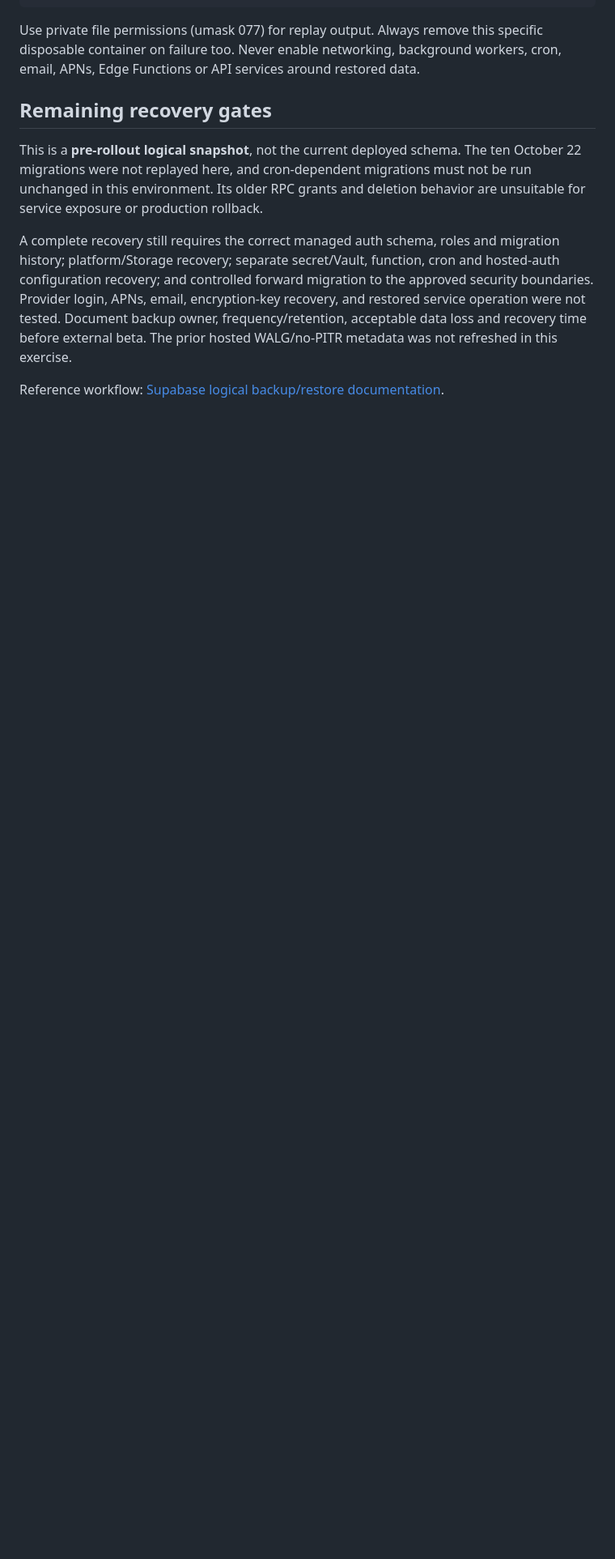
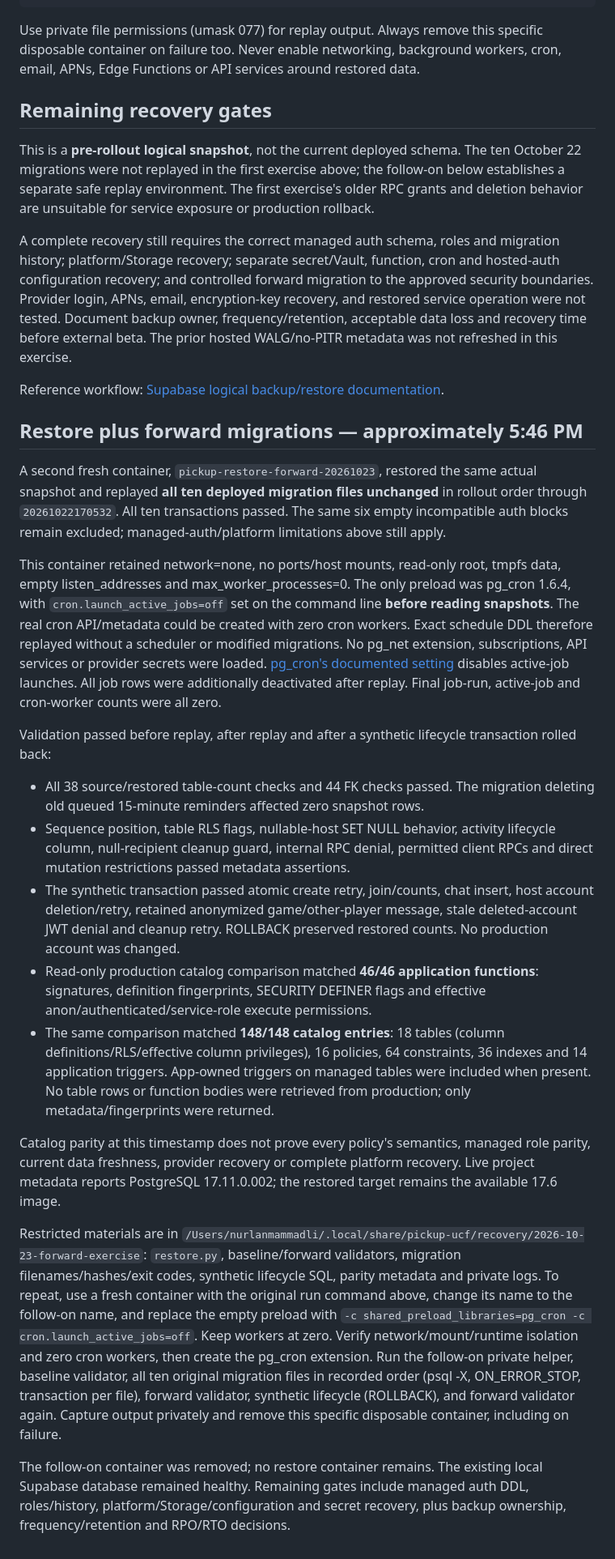
Before and after one commit to nurlanmnn/pickup-ucf, a Markdown page: docs/operations/2026-10-23-isolated-restore.md, the part around the change. Shown at 81% size. Rendered like a GitHub page; blank space fills up the shorter version.

Commit message:
docs: verify restored snapshot migration replay and production catalog parity

```diff
--- a/docs/operations/2026-10-23-isolated-restore.md
+++ b/docs/operations/2026-10-23-isolated-restore.md
@@ -88,8 +88,9 @@ workers, cron, email, APNs, Edge Functions or API services around restored data.
 ## Remaining recovery gates
 
 This is a **pre-rollout logical snapshot**, not the current deployed schema. The
-ten October 22 migrations were not replayed here, and cron-dependent migrations
-must not be run unchanged in this environment. Its older RPC grants and deletion
+ten October 22 migrations were not replayed in the first exercise above; the
+follow-on below establishes a separate safe replay environment. The first
+exercise's older RPC grants and deletion
 behavior are unsuitable for service exposure or production rollback.
 
 A complete recovery still requires the correct managed auth schema, roles and
@@ -101,3 +102,66 @@ frequency/retention, acceptable data loss and recovery time before external beta
 The prior hosted WALG/no-PITR metadata was not refreshed in this exercise.
 
 Reference workflow: [Supabase logical backup/restore documentation](https://supabase.com/docs/guides/platform/migrating-within-supabase/backup-restore).
+
+## Restore plus forward migrations — approximately 5:46 PM
+
+A second fresh container, `pickup-restore-forward-20261023`, restored the same
+actual snapshot and replayed **all ten deployed migration files unchanged** in
+rollout order through `20261022170532`. All ten transactions passed. The same
+six empty incompatible auth blocks remain excluded; managed-auth/platform
+limitations above still apply.
+
+This container retained network=none, no ports/host mounts, read-only root, tmpfs
+data, empty listen_addresses and max_worker_processes=0. The only preload was
+pg_cron 1.6.4, with `cron.launch_active_jobs=off` set on the command line **before
+reading snapshots**. The real cron API/metadata could be created with zero cron
+workers. Exact schedule DDL therefore replayed without a scheduler or modified
+migrations. No pg_net extension, subscriptions, API services or provider secrets
+were loaded. [pg_cron's documented setting](https://github.com/citusdata/pg_cron#extension-settings)
+disables active-job launches. All job rows were additionally deactivated after
+replay. Final job-run, active-job and cron-worker counts were all zero.
+
+Validation passed before replay, after replay and after a synthetic lifecycle
+transaction rolled back:
+
+- All 38 source/restored table-count checks and 44 FK checks passed. The migration
+  deleting old queued 15-minute reminders affected zero snapshot rows.
+- Sequence position, table RLS flags, nullable-host SET NULL behavior, activity
+  lifecycle column, null-recipient cleanup guard, internal RPC denial, permitted
+  client RPCs and direct mutation restrictions passed metadata assertions.
+- The synthetic transaction passed atomic create retry, join/counts, chat insert,
+  host account deletion/retry, retained anonymized game/other-player message,
+  stale deleted-account JWT denial and cleanup retry. ROLLBACK preserved restored
+  counts. No production account was changed.
+- Read-only production catalog comparison matched **46/46 application functions**:
+  signatures, definition fingerprints, SECURITY DEFINER flags and effective
+  anon/authenticated/service-role execute permissions.
+- The same comparison matched **148/148 catalog entries**: 18 tables (column
+  definitions/RLS/effective column privileges), 16 policies, 64 constraints,
+  36 indexes and 14 application triggers. App-owned triggers on managed tables
+  were included when present. No table rows or function bodies were retrieved
+  from production; only metadata/fingerprints were returned.
+
+Catalog parity at this timestamp does not prove every policy's semantics, managed
+role parity, current data freshness, provider recovery or complete platform
+recovery. Live project metadata reports PostgreSQL 17.11.0.002; the restored target
+remains the available 17.6 image.
+
+Restricted materials are in
+`/Users/nurlanmammadli/.local/share/pickup-ucf/recovery/2026-10-23-forward-exercise`:
+`restore.py`, baseline/forward validators, migration filenames/hashes/exit codes,
+synthetic lifecycle SQL, parity metadata and private logs. To repeat, use a fresh
+container with the original run command above, change its name to the follow-on
+name, and replace the empty preload with
+`-c shared_preload_libraries=pg_cron -c cron.launch_active_jobs=off`. Keep workers
+at zero. Verify network/mount/runtime isolation and zero cron workers, then create
+the pg_cron extension. Run the follow-on private helper, baseline validator, all
+ten original migration files in recorded order (psql -X, ON_ERROR_STOP, transaction
+per file), forward validator, synthetic lifecycle (ROLLBACK), and forward validator
+again. Capture output privately and remove this specific disposable container,
+including on failure.
+
+The follow-on container was removed; no restore container remains. The existing
+local Supabase database remained healthy. Remaining gates include managed auth
+DDL, roles/history, platform/Storage/configuration and secret recovery, plus
+backup ownership, frequency/retention and RPO/RTO decisions.
```
Also changed, not shown: tasks/todo.md (+5 -1 lines), 1 other file.
